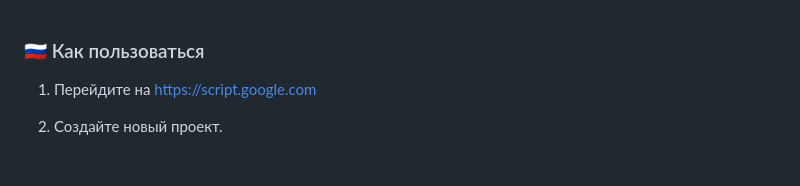
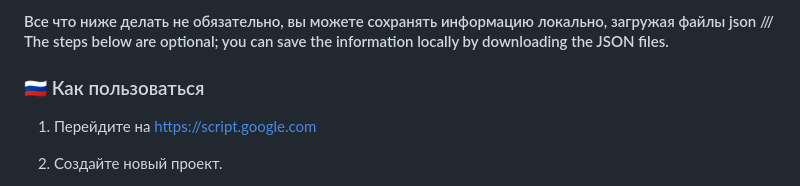
Before and after one commit to tealvyn/figure-tracker, a Markdown page: README.md, the part around the change. GitHub-like rendering; blank space fills up the shorter version.

```diff
--- a/README.md
+++ b/README.md
@@ -1,3 +1,8 @@
+#### Все что ниже делать не обязательно, вы можете сохранять информацию локально, загружая файлы json /// The steps below are optional; you can save the information locally by downloading the JSON files.
+
+
+
+
 ### 🇷🇺 Как пользоваться
 
 1. Перейдите на [https://script.google.com](https://script.google.com)
```
